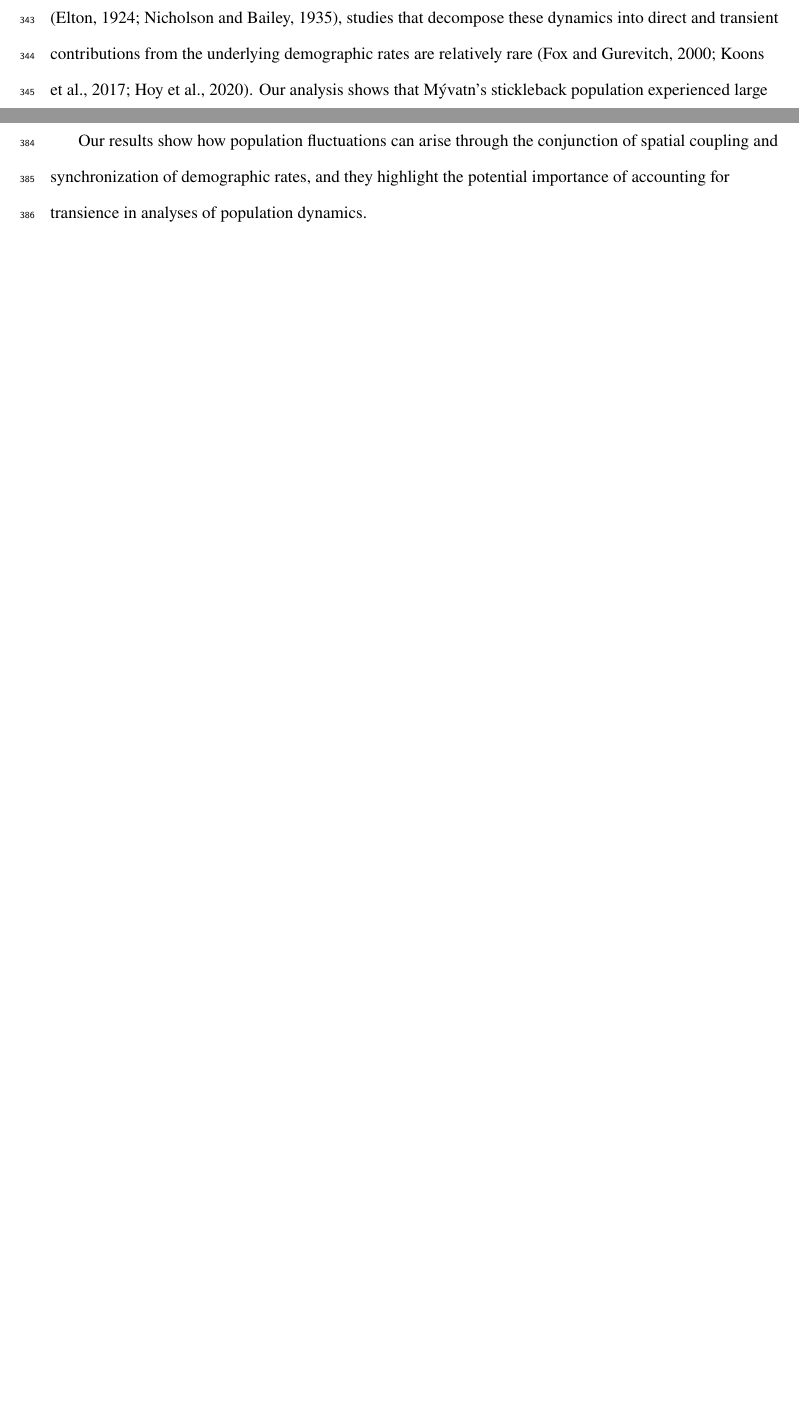
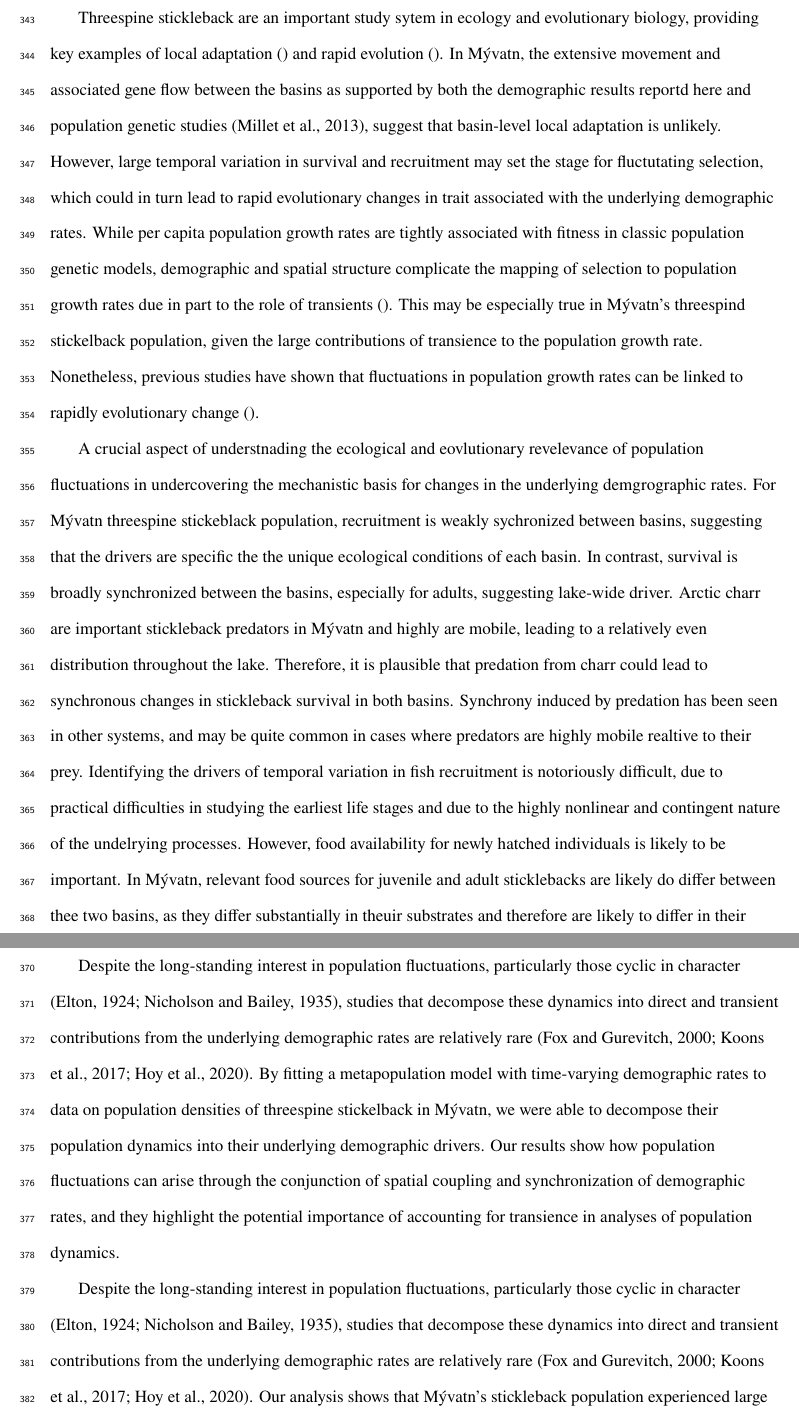
Before and after one commit to jsphillips2/stkl_model, a LaTeX document (manuscript/stkl_ms.tex): two parts of pages 16 and 17 of 35 before the commit and two parts of pages 16 and 17 of 37 after it, joined at a grey line, cut at the place of the change, the shorter picture padded with empty space. Compiled offline with XeLaTeX.

Commit message:
Updated references and discussion (slight edit to intro as well)

```diff
--- a/manuscript/stkl_ms.tex
+++ b/manuscript/stkl_ms.tex
@@ -873,6 +873,75 @@ In addition to their direct effects, the time-varying demographic rates
 indirectly resulted in large transient fluctuations in the population growth rate,
 largely obscurring the cyclic nature of the underlying dynamics.
 
+[paragraph on fluctuations, perturbations, and transience]
+
+Threespine stickleback are an important study sytem in ecology and evolutionary biology,
+providing key examples of local adaptation
+\citep{}
+and rapid evolution
+\citep{}.
+In M\'{y}vatn, the extensive movement and associated gene flow between the basins
+as supported by both the demographic results reportd here
+and population genetic studies \citep{millet2013},
+suggest that basin-level local adaptation is unlikely.
+However, large temporal variation in survival and recruitment may set the
+stage for fluctutating selection,
+which could in turn lead to rapid evolutionary changes in trait associated
+with the underlying demographic rates.
+While per capita population growth rates are tightly associated with fitness
+in classic population genetic models,
+demographic and spatial structure complicate the mapping
+of selection to population growth rates due in part to the role of transients
+\citep{}.
+This may be especially true in M\'{y}vatn's threespind stickelback population,
+given the large contributions of transience to the population growth rate.
+Nonetheless, previous studies have shown that fluctuations in population growth rates
+can be linked to rapidly evolutionary change
+\citep{}.
+
+A crucial aspect of understnading the ecological and eovlutionary revelevance of
+population fluctuations in undercovering the mechanistic basis for changes in the underlying
+demgrographic rates.
+For M\'{y}vatn threespine stickeblack population,
+recruitment is weakly sychronized between basins,
+suggesting that the drivers are specific the the unique ecological conditions of each basin.
+In contrast, survival is broadly synchronized between the basins, especially for adults,
+suggesting lake-wide driver.
+Arctic charr are important stickleback predators in M\'{y}vatn and highly are mobile,
+leading to a relatively even distribution throughout the lake.
+Therefore, it is plausible that predation from charr could lead to synchronous
+changes in stickleback survival in both basins.
+Synchrony induced by predation has been seen in other systems,
+and may be quite common in cases where predators are highly mobile realtive to their prey.
+Identifying the drivers of temporal variation in fish recruitment is notoriously difficult,
+due to practical difficulties in studying the earliest life stages and due to
+the highly nonlinear and contingent nature of the undelrying processes.
+However, food availability for newly hatched individuals is likely to be important.
+In M\'{y}vatn, relevant food sources for juvenile and adult sticklebacks are likely
+do differ between thee two basins,
+as they differ substantially in theuir substrates and therefore are likely
+to differ in their associated invertebrate communities.
+
+Despite the long-standing interest in population fluctuations,
+particularly those cyclic in character
+\citep{elton1924, nicholson1935},
+studies that decompose these dynamics into direct and transient contributions
+from the underlying demographic rates are relatively rare
+\citep{fox2000population, koons2017understanding, hoy2020fluctuations}.
+By fitting a metapopulation model with time-varying demographic rates to
+data on population densities of threespine stickelback in M\'{y}vatn,
+we were able to decompose their population dynamics into their
+underlying demographic drivers.
+Our results show how population fluctuations can arise through the conjunction of
+spatial coupling and synchronization of demographic rates,
+and they highlight the potential importance
+of accounting for transience in analyses of population dynamics.
+
+
+
+
+
+
 
 
 
```
Also changed, not shown: manuscript/refs.bib (+14 -0 lines), manuscript/stkl_ms.tex (12 more changed lines).
